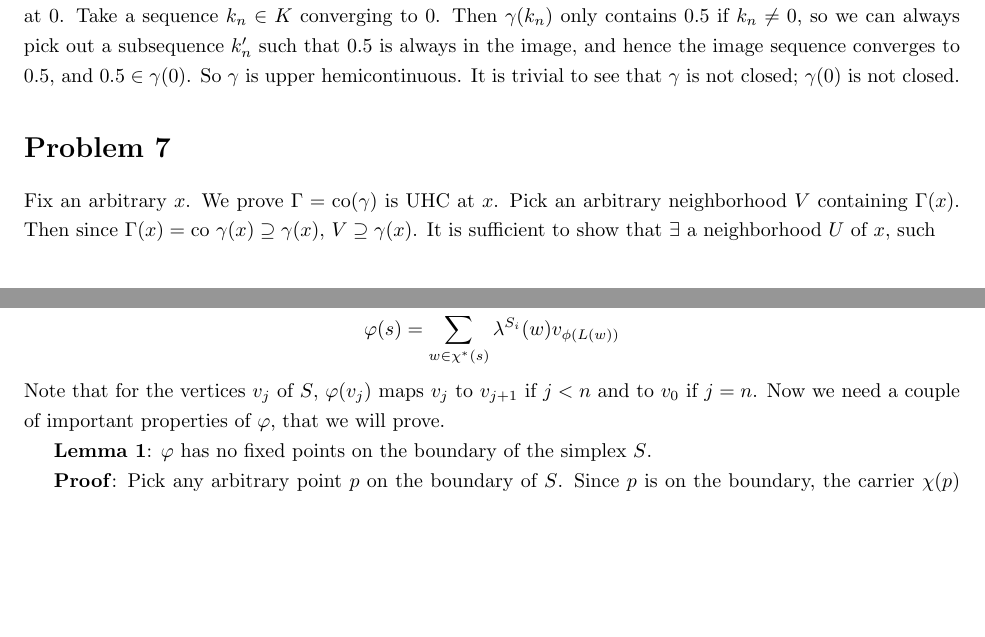
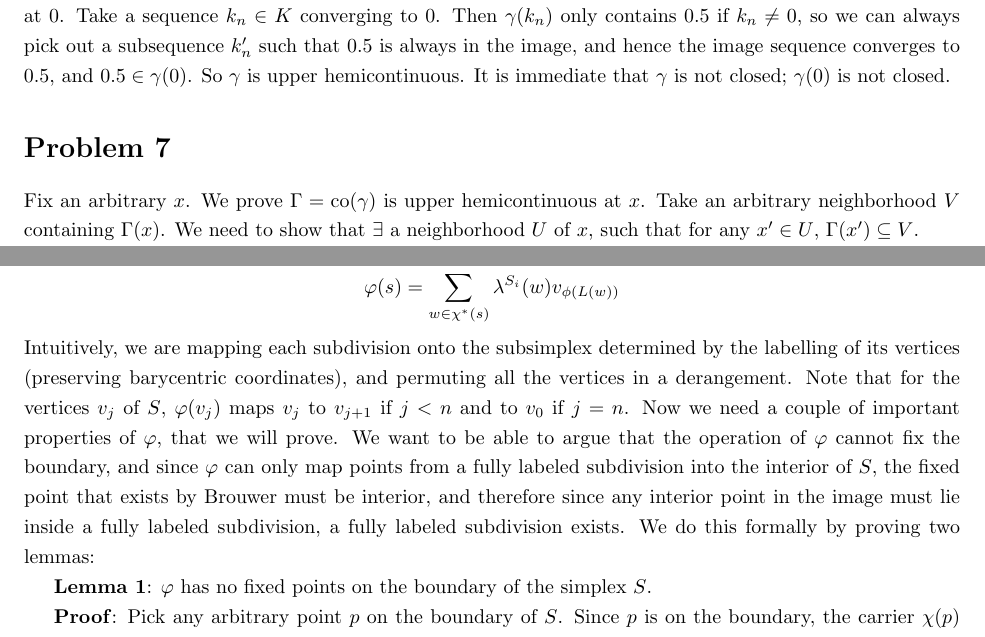
Before and after one commit to nwuyaleecon/econ500, a LaTeX document (part2/ps2.tex): two parts of pages 1 and 3 of 4, joined at a grey line, cut so that both start at the same text, the shorter picture padded with empty space. Compiled offline with pdfLaTeX.

Commit message:
some kind of argumjent for 7

```diff
--- a/part2/ps2.tex
+++ b/part2/ps2.tex
@@ -46,9 +46,14 @@
 \section*{Problem 4}
 \paragraph{(17.B.2)}
 \section*{Problem 6}
-We provide a counterexample. Take $K = [0,1]$, and let $\gamma(0) = (0,1)$ and $\gamma(k) = \{ 0.5 \} $ for any $k \in (0, 1]$. It is clear that $\gamma$ is a (constant) continuous function on $(0,1]$, so we just need to check upper hemicontinuity at 0. Take a sequence $k_n \in K$ converging to 0. Then $\gamma(k_n)$ only contains $0.5$ if $k_n \neq 0$, so we can always pick out a subsequence $k'_n$ such that $0.5$ is always in the image, and hence the image sequence converges to 0.5, and $0.5 \in \gamma(0)$. So $\gamma$ is upper hemicontinuous. It is trivial to see that $\gamma$ is not closed; $\gamma(0)$ is not closed.
+We provide a counterexample. Take $K = [0,1]$, and let $\gamma(0) = (0,1)$ and $\gamma(k) = \{ 0.5 \} $ for any $k \in (0, 1]$. It is clear that $\gamma$ is a (constant) continuous function on $(0,1]$, so we just need to check upper hemicontinuity at 0. Take a sequence $k_n \in K$ converging to 0. Then $\gamma(k_n)$ only contains $0.5$ if $k_n \neq 0$, so we can always pick out a subsequence $k'_n$ such that $0.5$ is always in the image, and hence the image sequence converges to 0.5, and $0.5 \in \gamma(0)$. So $\gamma$ is upper hemicontinuous. It is immediate that $\gamma$ is not closed; $\gamma(0)$ is not closed.
 \section*{Problem 7}
-Fix an arbitrary $x$. We prove $\Gamma = \text{co} (\gamma)$ is UHC at $x$. Pick an arbitrary neighborhood $V$ containing $\Gamma(x)$. Then since $\Gamma(x) = \text{co} \ \gamma(x) \supseteq \gamma(x) $, $V \supseteq \gamma(x)$. It is sufficient to show that $\exists$ a neighborhood $U$ of $x$, such
+Fix an arbitrary $x$. We prove $\Gamma = \text{co} (\gamma)$ is upper hemicontinuous at $x$. Take an arbitrary neighborhood $V$ containing $\Gamma(x)$.  We need to show that $\exists$ a neighborhood $U$ of $x$, such that for any $x' \in U$, $\Gamma(x') \subseteq V$.
+
+Suppose, for sake of contradiction, that in each neighborhood $U \ni x$, $\exists x^*_U$ such that $\gamma(x^*_U) \subseteq V$, but $\Gamma(x^*_U) \not \subseteq V$. This implies that we can select a sequence $x^*_1, x^*_2, ...$ which converges to $x$ such that $\gamma(x^*_i) \subseteq V$, but $\Gamma(x^*_i) \not \subseteq V$. For each $x^*_i$, pick $y_i \in \Gamma(x^*_i)$, $y_i \not \in V$. Since $y_i \in \Gamma(x^*_i)$, it is expressible as a convex combination of points in $\gamma(x^*_i)$.
+Since $\gamma$ is compact-valued, $\gamma(x^*)$ is bounded, and hence $\Gamma(x^*_i) = \text{co} (\gamma(x^*))$ is also bounded. Then together, we have that $y_i$ is a bounded sequence, so by Bolzano-Weierstrass, we can select a convergent subsequence $z_j \to z$. Since $z_j \not\in V$, and $V$ is open, we have that $F \setminus V$ is closed, so $z \not \in V$, and since $\Gamma(x) \in V$, we have $z \not \in \Gamma(x)$.
+
+Take the corresponding subsequence in $x^*_j$, which also must converge to $x$. By Caratheodory, since $z_j$ lies in the convex hull of $\gamma(x^*_j)$, we can define $d$ sequences of points and corresponding $d$ sequences of coefficients such that; $p^i_j \in \gamma(x^*_j)$ and $\sum_{i = 1}^d \lambda^i_j p^i_j = z_j$. Applying Bolzano-Weierstrass again, we can find some subsequences such that each $p^i_j$ converges. Since $\gamma$ is upper hemicontinuous, each subsequence of $p^i_j \in \gamma(x^*_j)$ converges to some $p^i \in \gamma(x)$. But this implies that $z_j$ converges to some $z$ in the convex hull of $\gamma(x)$, or $z \in \Gamma(x)$, contradicting what we just argued in the previous paragraph. Hence, it is impossible for every neighborhood $U$ of $x$ to have $\Gamma(x^*_U) \not \subseteq V$, and hence $\Gamma(x^*_U) \subseteq V$ for some $U \ni x$. Hence $\Gamma$ is upper hemicontinuous.
 
 \section*{Problem 8}
 We first prove a lemma.
@@ -71,7 +76,7 @@ We construct a continuous mapping $\varphi$ as follows. Consider an arbitrary $s
 \[ s = \sum_{v \in \chi^*(s) } \lambda^{S_i}_s(v) v  \]
 Then define
 \[ \varphi(s) = \sum_{w \in \chi^*(s) } \lambda^{S_i}(w) v_{\phi(L(w))} \]
-Note that for the vertices $v_j$ of $S$, $\varphi(v_j)$ maps $v_j$ to $v_{j+1}$ if $j < n$ and to $v_0$ if $j=n$. Now we need a couple of important properties of $\varphi$, that we will prove.
+Intuitively, we are mapping each subdivision onto the subsimplex determined by the labelling of its vertices (preserving barycentric coordinates), and permuting all the vertices in a derangement. Note that for the vertices $v_j$ of $S$, $\varphi(v_j)$ maps $v_j$ to $v_{j+1}$ if $j < n$ and to $v_0$ if $j=n$. Now we need a couple of important properties of $\varphi$, that we will prove. We want to be able to argue that the operation of $\varphi$ cannot fix the boundary, and since $\varphi$ can only map points from a fully labeled subdivision into the interior of $S$, the fixed point that exists by Brouwer must be interior, and therefore since any interior point in the image must lie inside a fully labeled subdivision, a fully labeled subdivision exists. We do this formally by proving two lemmas:
 
 \textbf{Lemma 1}: $\varphi$ has no fixed points on the boundary of the simplex $S$.
 
```
Also changed, not shown: part2/ps2.pdf, part2/ps2.tex (2 more changed lines).
